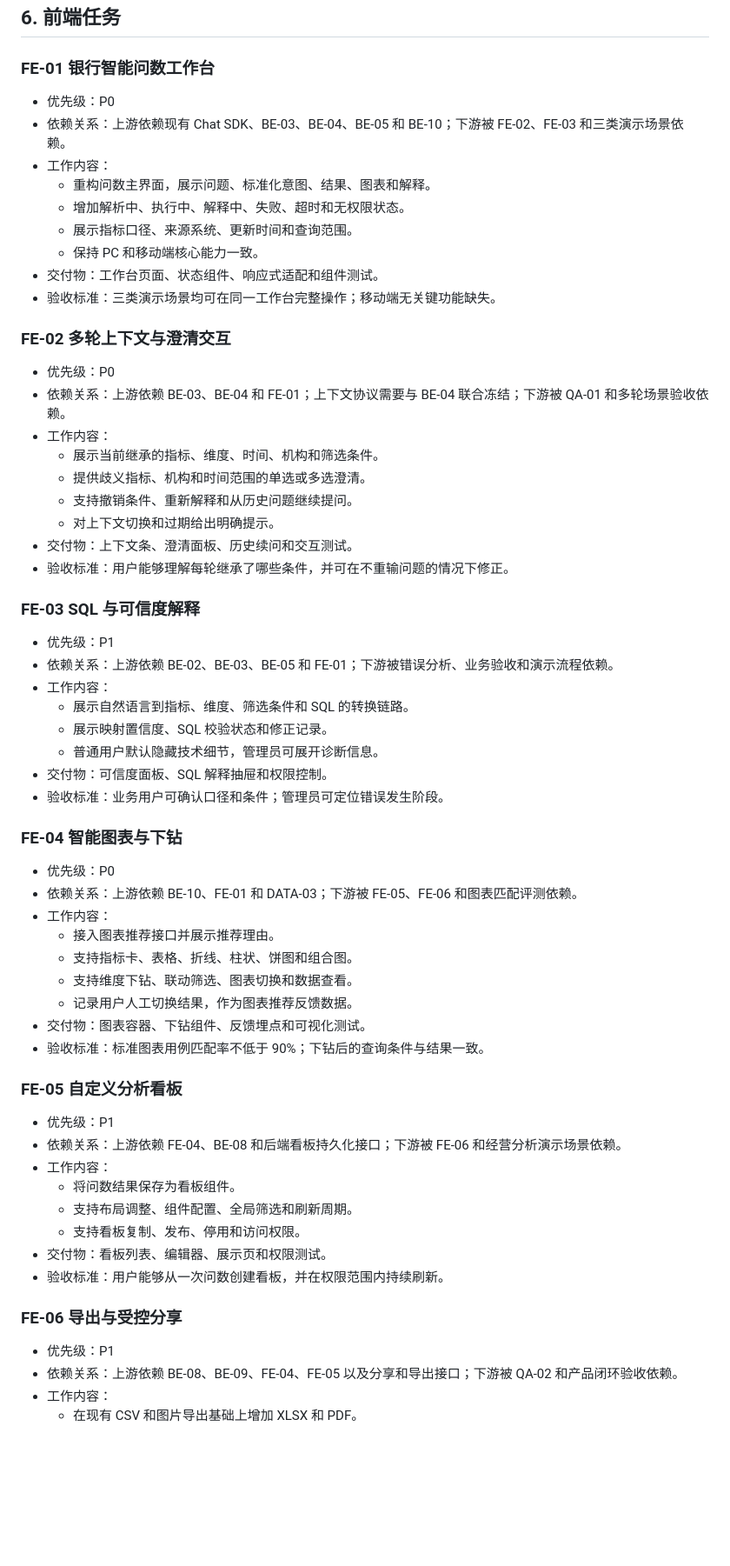
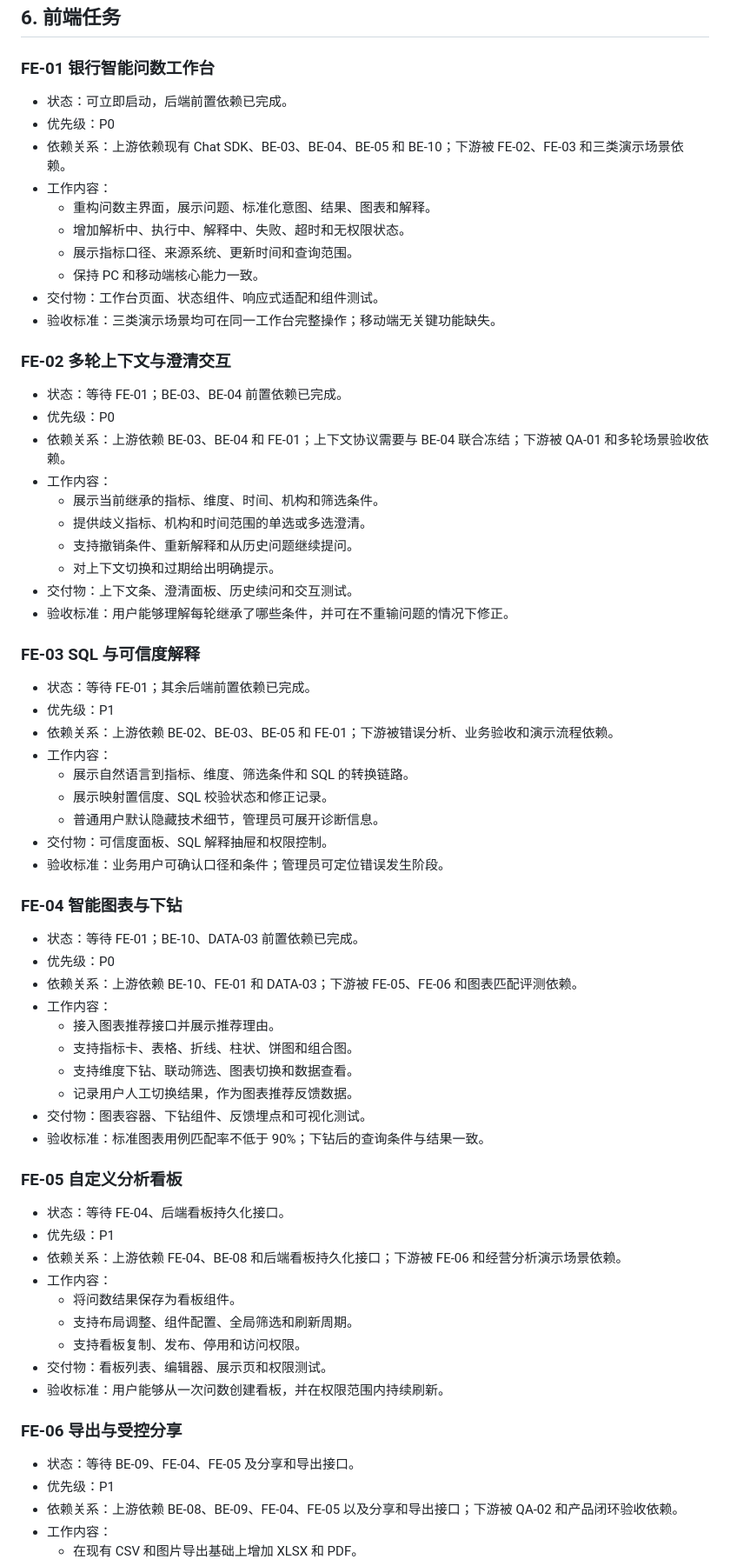
Before and after one commit to CSTG-yf/EcoMatch, a Markdown page: task/BANK_NL2SQL_CONTEST_TASK_PLAN.md, the part around one of its changes. Shown at 87% size. GitHub-like rendering; blank space fills up the shorter version.

Commit message:
docs: mark remaining contest task readiness

```diff
--- a/task/BANK_NL2SQL_CONTEST_TASK_PLAN.md
+++ b/task/BANK_NL2SQL_CONTEST_TASK_PLAN.md
@@ -256,6 +259,7 @@
 
 ### FE-01 银行智能问数工作台
 
+- 状态：可立即启动，后端前置依赖已完成。
 - 优先级：P0
 - 依赖关系：上游依赖现有 Chat SDK、BE-03、BE-04、BE-05 和 BE-10；下游被 FE-02、FE-03 和三类演示场景依赖。
 - 工作内容：
@@ -268,6 +272,7 @@
 
 ### FE-02 多轮上下文与澄清交互
 
+- 状态：等待 FE-01；BE-03、BE-04 前置依赖已完成。
 - 优先级：P0
 - 依赖关系：上游依赖 BE-03、BE-04 和 FE-01；上下文协议需要与 BE-04 联合冻结；下游被 QA-01 和多轮场景验收依赖。
 - 工作内容：
@@ -280,6 +285,7 @@
 
 ### FE-03 SQL 与可信度解释
 
+- 状态：等待 FE-01；其余后端前置依赖已完成。
 - 优先级：P1
 - 依赖关系：上游依赖 BE-02、BE-03、BE-05 和 FE-01；下游被错误分析、业务验收和演示流程依赖。
 - 工作内容：
@@ -291,6 +297,7 @@
 
 ### FE-04 智能图表与下钻
 
+- 状态：等待 FE-01；BE-10、DATA-03 前置依赖已完成。
 - 优先级：P0
 - 依赖关系：上游依赖 BE-10、FE-01 和 DATA-03；下游被 FE-05、FE-06 和图表匹配评测依赖。
 - 工作内容：
@@ -303,6 +310,7 @@
 
 ### FE-05 自定义分析看板
 
+- 状态：等待 FE-04、后端看板持久化接口。
 - 优先级：P1
 - 依赖关系：上游依赖 FE-04、BE-08 和后端看板持久化接口；下游被 FE-06 和经营分析演示场景依赖。
 - 工作内容：
@@ -314,6 +322,7 @@
 
 ### FE-06 导出与受控分享
 
+- 状态：等待 BE-09、FE-04、FE-05 及分享和导出接口。
 - 优先级：P1
 - 依赖关系：上游依赖 BE-08、BE-09、FE-04、FE-05 以及分享和导出接口；下游被 QA-02 和产品闭环验收依赖。
 - 工作内容：
```
Also changed, not shown: other parts of task/BANK_NL2SQL_CONTEST_TASK_PLAN.md (+9 -0 lines).
